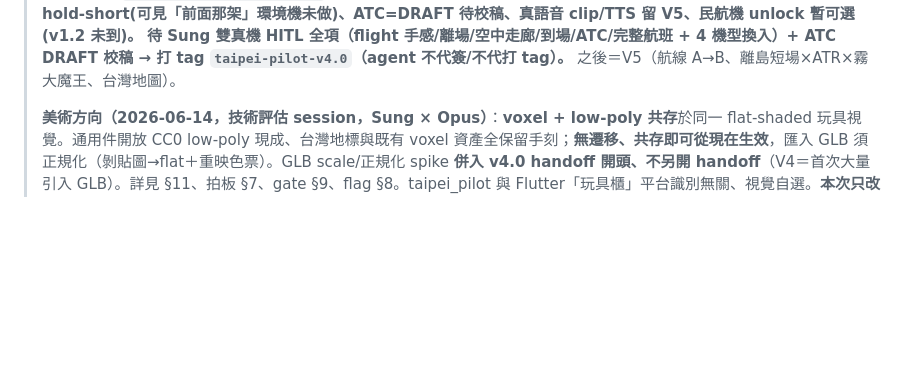
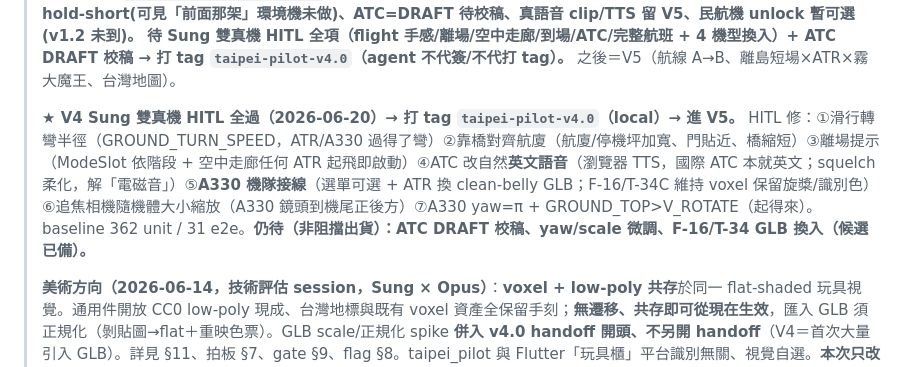
Before and after one commit to Sung-tsan/taipei-pilot, a Markdown page: ROADMAP.md, the part around the change. GitHub-like rendering; blank space fills up the shorter version.

```diff
--- a/ROADMAP.md
+++ b/ROADMAP.md
@@ -37,6 +37,8 @@
 > **★ v3.0-4 兩條天氣任務 prompt 經 Sung HITL 校稿 Pass、DRAFT 全清（draft:false）；V3 雙真機 HITL 全過 + 五修 → 打 tag `taipei-pilot-v3.0`（2026-06-15，local）→ 進 V4。**
 >
 > **V4（民航與地面）全部實作完成（2026-06-16~20，Opus 開發 session）**（typecheck 0 / 359 unit / 30 e2e；DONE：`handoff/2026-06-18_v4.0-1~2_DONE.md` + `2026-06-20_v4.1-1~2_DONE.md`）：**v4.0-1** ATR-72 GLB+松山 taxiway+地面導航三合一+地面碰撞越界（+兩輪 HITL：ATR yaw/轉向、天氣鎖定、綠線起點）；**v4.0-2 到場** 落地→脫離道→塔台指派門→停妥靠橋（空橋伸出）；**v4.1-1 離場** spawn-at-gate→登機(地勤車)→pushback(拖車+遙控器確認鍵 BTN.CONFIRM)→taxi→起飛排序 hold-short→起飛；**空中走廊**（Sung 6/18 redirection）離場爬升→下風→進場下降 traffic pattern 穿越環；**v4.1-2** ATC 仿真 phraseology(DRAFT)+塔台無線電 squelch 音效。**flight 能量模型改寫**（重力耦合 dive>climb + 失速 stall，取代「永不失速」）。**一趟完整航班可飛：gate→天空→gate。** 4 機型 clean-belly 候選已 sourcing（`public/models/candidates/`）。**取捨（明示，非降級）：乘客=ATC 計數器(非走動小人)、起飛排序=計時 hold-short(可見「前面那架」環境機未做)、ATC=DRAFT 待校稿、真語音 clip/TTS 留 V5、民航機 unlock 暫可選(v1.2 未到)。** **待 Sung 雙真機 HITL 全項（flight 手感/離場/空中走廊/到場/ATC/完整航班 + 4 機型換入）+ ATC DRAFT 校稿 → 打 tag `taipei-pilot-v4.0`（agent 不代簽/不代打 tag）。** 之後＝V5（航線 A→B、離島短場×ATR×霧大魔王、台灣地圖）。
+>
+> **★ V4 Sung 雙真機 HITL 全過（2026-06-20）→ 打 tag `taipei-pilot-v4.0`（local）→ 進 V5。** HITL 修：①滑行轉彎半徑（GROUND_TURN_SPEED，ATR/A330 過得了彎）②靠橋對齊航廈（航廈/停機坪加寬、門貼近、橋縮短）③離場提示（ModeSlot 依階段 + 空中走廊任何 ATR 起飛即啟動）④ATC 改自然**英文語音**（瀏覽器 TTS，國際 ATC 本就英文；squelch 柔化，解「電磁音」）⑤**A330 機隊接線**（選單可選 + ATR 換 clean-belly GLB；F-16/T-34C 維持 voxel 保留旋槳/識別色）⑥追焦相機隨機體大小縮放（A330 鏡頭到機尾正後方）⑦A330 yaw=π + GROUND_TOP>V_ROTATE（起得來）。baseline 362 unit / 31 e2e。**仍待（非阻擋出貨）：ATC DRAFT 校稿、yaw/scale 微調、F-16/T-34 GLB 換入（候選已備）。**
 >
 > **美術方向（2026-06-14，技術評估 session，Sung × Opus）**：**voxel + low-poly 共存**於同一 flat-shaded 玩具視覺。通用件開放 CC0 low-poly 現成、台灣地標與既有 voxel 資產全保留手刻；**無遷移、共存即可從現在生效**，匯入 GLB 須正規化（剝貼圖→flat＋重映色票）。GLB scale/正規化 spike **併入 v4.0 handoff 開頭、不另開 handoff**（V4＝首次大量引入 GLB）。詳見 §11、拍板 §7、gate §9、flag §8。taipei_pilot 與 Flutter「玩具櫃」平台識別無關、視覺自選。**本次只改 canon＋立 gate，不動既有 code。**
 
```
Also changed, not shown: TEST_BASELINE.md (+3 -3 lines).
